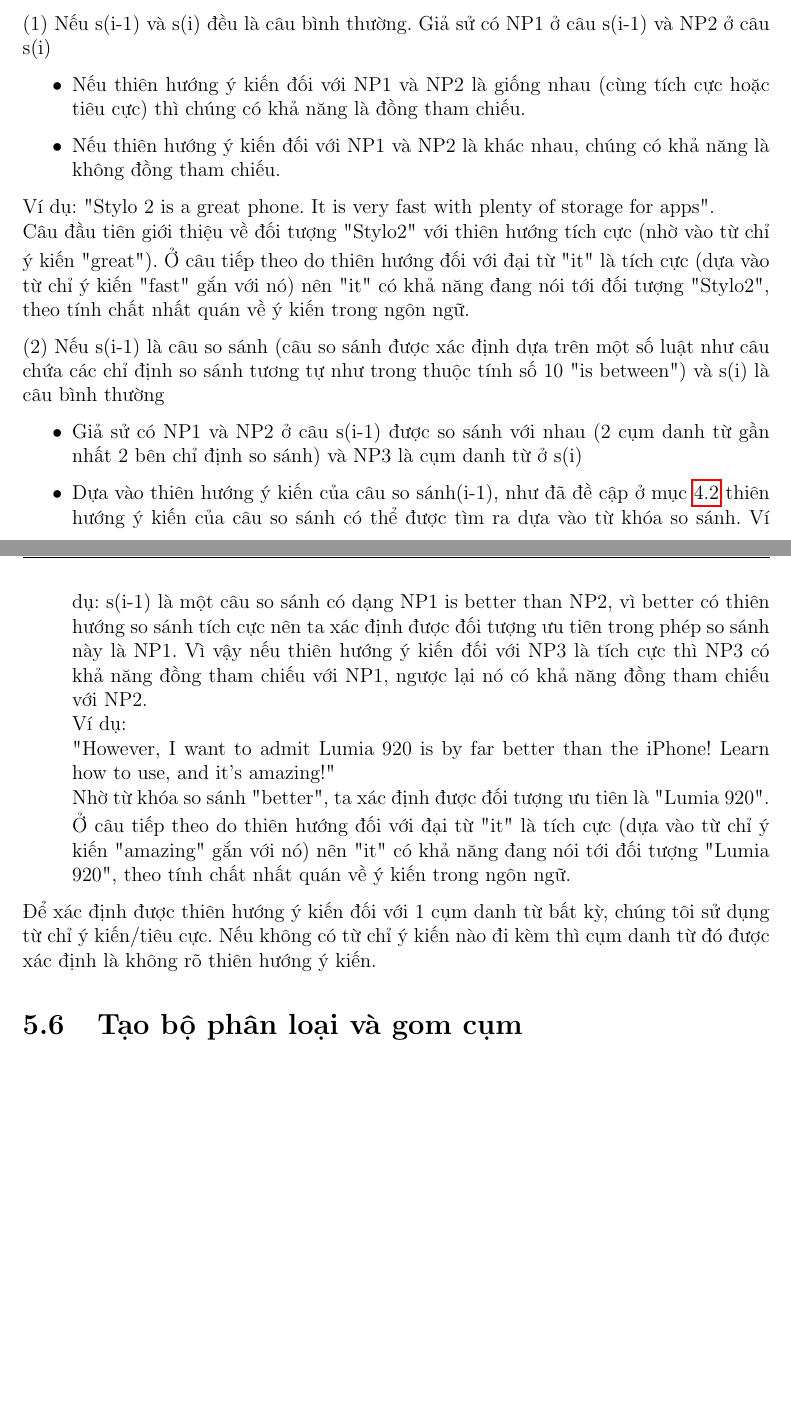
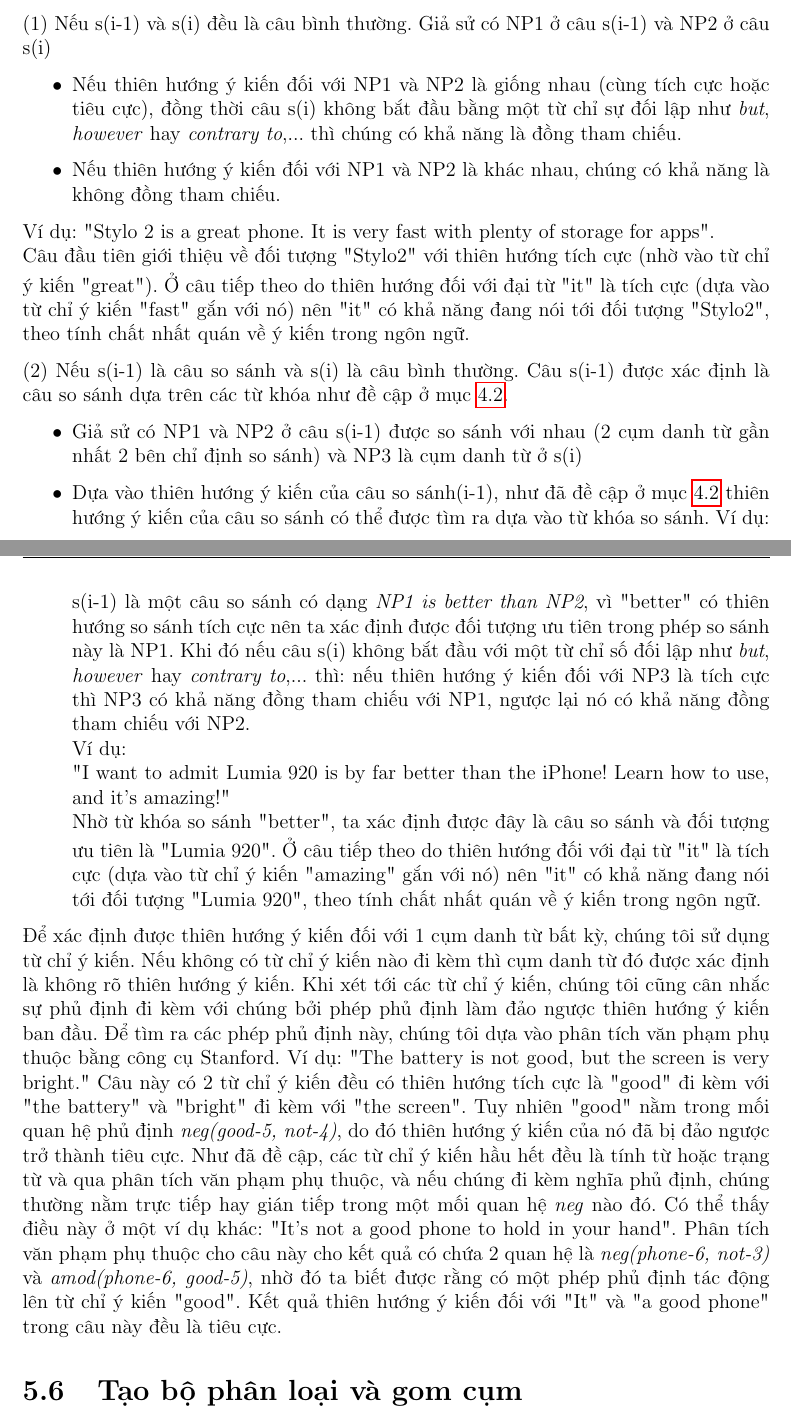
Before and after one commit to nghiatnguyen/LVTN_HK161, a LaTeX thesis (LVTN_REPORT_LATEX/report.tex): two parts of pages 46 and 47 of 65 before the commit and two parts of pages 46 and 47 of 66 after it, joined at a grey line, cut so that both start at the same text, the shorter picture padded with empty space. Compiled offline with pdfLaTeX.

Commit message:
Update report: Fix all from Supervisor

```diff
--- a/LVTN_REPORT_LATEX/report.tex
+++ b/LVTN_REPORT_LATEX/report.tex
@@ -782,20 +785,20 @@ TP. Hồ Chí Minh, tháng 12 năm 2016
 						\end{itemize}
 					\par (1) Nếu s(i-1) và s(i) đều là câu bình thường. Giả sử có NP1 ở câu s(i-1) và NP2 ở câu s(i)
 					\begin{itemize}
-						\item{Nếu thiên hướng ý kiến đối với NP1 và NP2 là giống nhau (cùng tích cực hoặc tiêu cực) thì chúng có khả năng là đồng tham chiếu.}
+						\item{Nếu thiên hướng ý kiến đối với NP1 và NP2 là giống nhau (cùng tích cực hoặc tiêu cực), đồng thời câu s(i) không bắt đầu bằng một từ chỉ sự đối lập như \textit{but}, \textit{however} hay \textit{contrary to},... thì chúng có khả năng là đồng tham chiếu.}
 						\item{Nếu thiên hướng ý kiến đối với NP1 và NP2 là khác nhau, chúng có khả năng là không đồng tham chiếu.}
 					\end{itemize}
 					\par Ví dụ: "Stylo 2 is a great phone. It is very fast with plenty of storage for apps".
 						\\Câu đầu tiên giới thiệu về đối tượng "Stylo2" với thiên hướng tích cực (nhờ vào từ chỉ ý kiến "great"). Ở câu tiếp theo do thiên hướng đối với đại từ "it" là tích cực (dựa vào từ chỉ ý kiến "fast" gắn với nó) nên "it" có khả năng đang nói tới đối tượng "Stylo2", theo tính chất nhất quán về ý kiến trong ngôn ngữ.
-					\par (2) Nếu s(i-1) là câu so sánh (câu so sánh được xác định dựa trên một số luật như câu chứa các chỉ định so sánh tương tự như trong thuộc tính số 10 "is between") và s(i) là câu bình thường
+					\par (2) Nếu s(i-1) là câu so sánh và s(i) là câu bình thường. Câu s(i-1) được xác định là câu so sánh dựa trên các từ khóa như đề cập ở mục \ref{comparative_section}.
 					\begin{itemize}
 						\item{Giả sử có NP1 và NP2 ở câu s(i-1) được so sánh với nhau (2 cụm danh từ gần nhất 2 bên chỉ định so sánh) và NP3 là cụm danh từ ở s(i)}
-						\item{Dựa vào thiên hướng ý kiến của câu so sánh(i-1), như đã đề cập ở mục \ref{comparative_section} thiên hướng ý kiến của câu so sánh có thể được tìm ra dựa vào từ khóa so sánh. Ví dụ: s(i-1) là một câu so sánh có dạng NP1 is better than NP2, vì better có thiên hướng so sánh tích cực nên ta xác định được đối tượng ưu tiên trong phép so sánh này là NP1. Vì vậy nếu thiên hướng ý kiến đối với NP3 là tích cực thì NP3 có khả năng đồng tham chiếu với NP1, ngược lại nó có khả năng đồng tham chiếu với NP2.
+						\item{Dựa vào thiên hướng ý kiến của câu so sánh(i-1), như đã đề cập ở mục \ref{comparative_section} thiên hướng ý kiến của câu so sánh có thể được tìm ra dựa vào từ khóa so sánh. Ví dụ: s(i-1) là một câu so sánh có dạng \textit{NP1 is better than NP2}, vì "better" có thiên hướng so sánh tích cực nên ta xác định được đối tượng ưu tiên trong phép so sánh này là NP1. Khi đó nếu câu s(i) không bắt đầu với một từ chỉ số đối lập như \textit{but}, \textit{however} hay \textit{contrary to},... thì: nếu thiên hướng ý kiến đối với NP3 là tích cực thì NP3 có khả năng đồng tham chiếu với NP1, ngược lại nó có khả năng đồng tham chiếu với NP2.
 						\\ Ví dụ:
-						\\"However, I want to admit Lumia 920 is by far better than the iPhone! Learn how to use, and it's amazing!"
-						\\Nhờ từ khóa so sánh "better", ta xác định được đối tượng ưu tiên là "Lumia 920". Ở câu tiếp theo do thiên hướng đối với đại từ "it" là tích cực (dựa vào từ chỉ ý kiến "amazing" gắn với nó) nên "it" có khả năng đang nói tới đối tượng "Lumia 920", theo tính chất nhất quán về ý kiến trong ngôn ngữ.}
+						\\"I want to admit Lumia 920 is by far better than the iPhone! Learn how to use, and it's amazing!"
+						\\Nhờ từ khóa so sánh "better", ta xác định được đây là câu so sánh và đối tượng ưu tiên là "Lumia 920". Ở câu tiếp theo do thiên hướng đối với đại từ "it" là tích cực (dựa vào từ chỉ ý kiến "amazing" gắn với nó) nên "it" có khả năng đang nói tới đối tượng "Lumia 920", theo tính chất nhất quán về ý kiến trong ngôn ngữ.}
 					\end{itemize}
-					\par Để xác định được thiên hướng ý kiến đối với 1 cụm danh từ bất kỳ, chúng tôi sử dụng từ chỉ ý kiến/tiêu cực. Nếu không có từ chỉ ý kiến nào đi kèm thì cụm danh từ đó được xác định là không rõ thiên hướng ý kiến.
+					\par Để xác định được thiên hướng ý kiến đối với 1 cụm danh từ bất kỳ, chúng tôi sử dụng từ chỉ ý kiến. Nếu không có từ chỉ ý kiến nào đi kèm thì cụm danh từ đó được xác định là không rõ thiên hướng ý kiến. Khi xét tới các từ chỉ ý kiến, chúng tôi cũng cân nhắc sự phủ định đi kèm với chúng bởi phép phủ định làm đảo ngược thiên hướng ý kiến ban đầu. Để tìm ra các phép phủ định này, chúng tôi dựa vào phân tích văn phạm phụ thuộc bằng công cụ Stanford. Ví dụ: "The battery is not good, but the screen is very bright." Câu này có 2 từ chỉ ý kiến đều có thiên hướng tích cực là "good" đi kèm với "the battery" và "bright" đi kèm với "the screen". Tuy nhiên "good" nằm trong mối quan hệ phủ định \textit{neg(good-5, not-4)}, do đó thiên hướng ý kiến của nó đã bị đảo ngược trở thành tiêu cực. Như đã đề cập, các từ chỉ ý kiến hầu hết đều là tính từ hoặc trạng từ và qua phân tích văn phạm phụ thuộc, và nếu chúng đi kèm nghĩa phủ định, chúng thường nằm trực tiếp hay gián tiếp trong một mối quan hệ \textit{neg} nào đó. Có thể thấy điều này ở một ví dụ khác: "It's not a good phone to hold in your hand". Phân tích văn phạm phụ thuộc cho câu này cho kết quả có chứa 2 quan hệ là \textit{neg(phone-6, not-3)} và \textit{amod(phone-6, good-5)}, nhờ đó ta biết được rằng có một phép phủ định tác động lên từ chỉ ý kiến "good". Kết quả thiên hướng ý kiến đối với "It" và "a good phone" trong câu này đều là tiêu cực.
 
 		\section{Tạo bộ phân loại và gom cụm}
 			\subsection*{Áp dụng phương pháp Chọn lại mẫu (resampling methods)}
```
Also changed, not shown: LVTN_REPORT_LATEX/report.tex (13 more changed lines).
